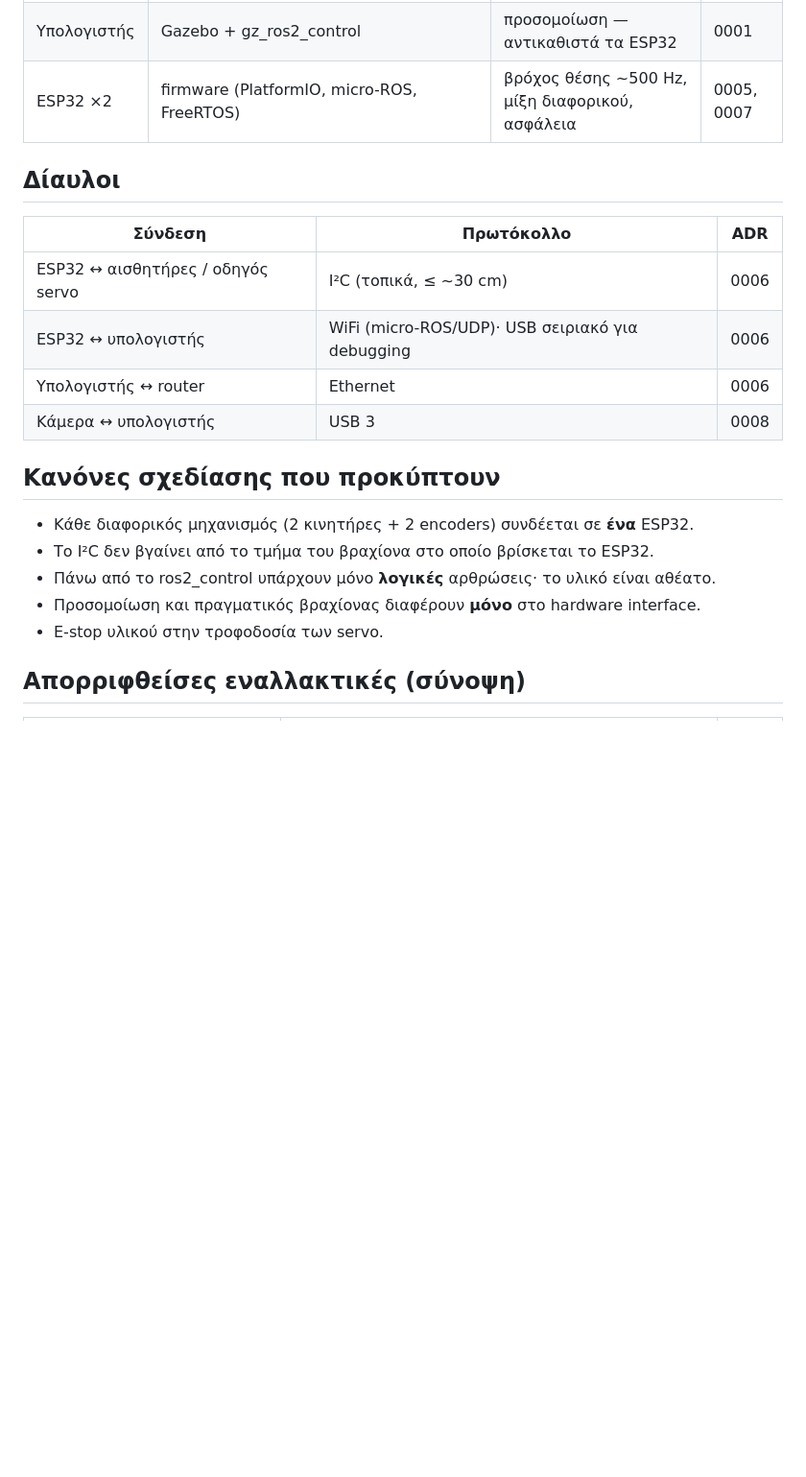
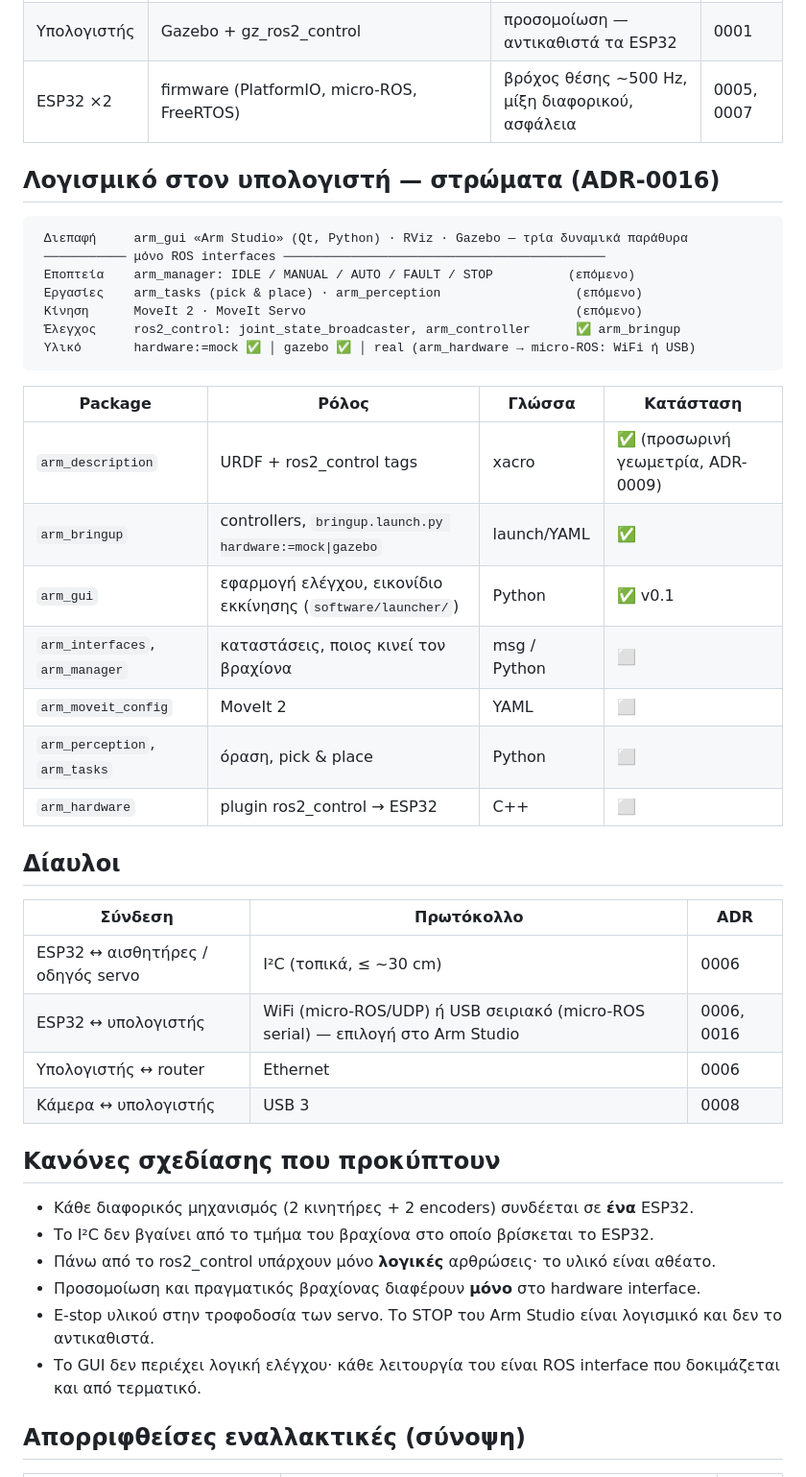
Before and after one commit to FotisRousogiannis/Master-s-Thesis, a Markdown page: docs/architecture.md, the part around the change. Shown at 96% size. Drawn GitHub-style; blank space fills up the shorter version.

````diff
--- a/docs/architecture.md
+++ b/docs/architecture.md
@@ -30,12 +30,34 @@ ADR του φακέλου [`decisions/`](decisions/README.md).
 | Υπολογιστής | Gazebo + gz_ros2_control | προσομοίωση — αντικαθιστά τα ESP32 | 0001 |
 | ESP32 ×2 | firmware (PlatformIO, micro-ROS, FreeRTOS) | βρόχος θέσης ~500 Hz, μίξη διαφορικού, ασφάλεια | 0005, 0007 |
 
+## Λογισμικό στον υπολογιστή — στρώματα (ADR-0016)
+
+```
+ Διεπαφή     arm_gui «Arm Studio» (Qt, Python) · RViz · Gazebo — τρία δυναμικά παράθυρα
+ ─────────── μόνο ROS interfaces ───────────────────────────────────────────
+ Εποπτεία    arm_manager: IDLE / MANUAL / AUTO / FAULT / STOP          (επόμενο)
+ Εργασίες    arm_tasks (pick & place) · arm_perception                  (επόμενο)
+ Κίνηση      MoveIt 2 · MoveIt Servo                                    (επόμενο)
+ Έλεγχος     ros2_control: joint_state_broadcaster, arm_controller      ✅ arm_bringup
+ Υλικό       hardware:=mock ✅ │ gazebo ✅ │ real (arm_hardware → micro-ROS: WiFi ή USB)
+```
+
+| Package | Ρόλος | Γλώσσα | Κατάσταση |
+|---|---|---|---|
+| `arm_description` | URDF + ros2_control tags | xacro | ✅ (προσωρινή γεωμετρία, ADR-0009) |
+| `arm_bringup` | controllers, `bringup.launch.py hardware:=mock\|gazebo` | launch/YAML | ✅ |
+| `arm_gui` | εφαρμογή ελέγχου, εικονίδιο εκκίνησης (`software/launcher/`) | Python | ✅ v0.1 |
+| `arm_interfaces`, `arm_manager` | καταστάσεις, ποιος κινεί τον βραχίονα | msg / Python | ⬜ |
+| `arm_moveit_config` | MoveIt 2 | YAML | ⬜ |
+| `arm_perception`, `arm_tasks` | όραση, pick & place | Python | ⬜ |
+| `arm_hardware` | plugin ros2_control → ESP32 | C++ | ⬜ |
+
 ## Δίαυλοι
 
 | Σύνδεση | Πρωτόκολλο | ADR |
 |---|---|---|
 | ESP32 ↔ αισθητήρες / οδηγός servo | I²C (τοπικά, ≤ ~30 cm) | 0006 |
-| ESP32 ↔ υπολογιστής | WiFi (micro-ROS/UDP)· USB σειριακό για debugging | 0006 |
+| ESP32 ↔ υπολογιστής | WiFi (micro-ROS/UDP) ή USB σειριακό (micro-ROS serial) — επιλογή στο Arm Studio | 0006, 0016 |
 | Υπολογιστής ↔ router | Ethernet | 0006 |
 | Κάμερα ↔ υπολογιστής | USB 3 | 0008 |
 
@@ -44,7 +66,8 @@ ADR του φακέλου [`decisions/`](decisions/README.md).
 - Το I²C δεν βγαίνει από το τμήμα του βραχίονα στο οποίο βρίσκεται το ESP32.
 - Πάνω από το ros2_control υπάρχουν μόνο **λογικές** αρθρώσεις· το υλικό είναι αθέατο.
 - Προσομοίωση και πραγματικός βραχίονας διαφέρουν **μόνο** στο hardware interface.
-- E-stop υλικού στην τροφοδοσία των servo.
+- E-stop υλικού στην τροφοδοσία των servo. Το STOP του Arm Studio είναι λογισμικό και δεν το αντικαθιστά.
+- Το GUI δεν περιέχει λογική ελέγχου· κάθε λειτουργία του είναι ROS interface που δοκιμάζεται και από τερματικό.
 
 ## Απορριφθείσες εναλλακτικές (σύνοψη)
 
````
Also changed, not shown: docs/decisions/0016-software-layers-and-control-gui.md (added, +129 -0 lines), docs/decisions/README.md (+1 -0 lines).
